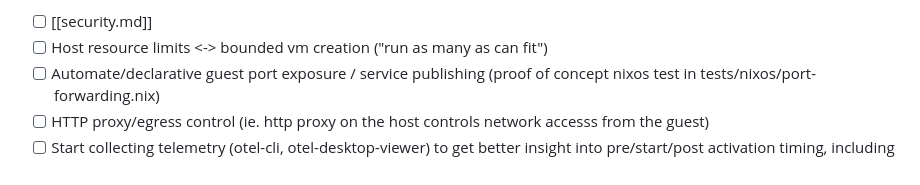
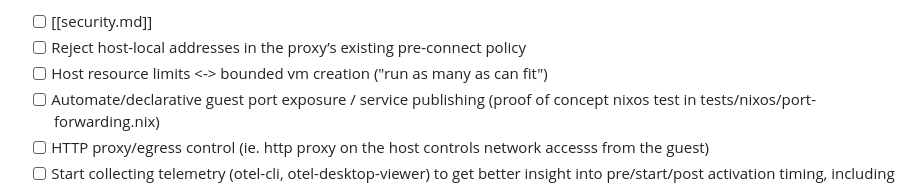
Before and after one commit to willruggiano/drv.run, a Markdown page: TODO.md, the part around the change. Rendered like a GitHub page.

Commit message:
docs(todo): track proxy host-local address rejection

```diff
--- a/TODO.md
+++ b/TODO.md
@@ -23,6 +23,7 @@
         passthru.{bench,tests}) -> generate the flake `checks` as function of
         its `packages`.
 - [ ] [[security.md]]
+- [ ] Reject host-local addresses in the proxy’s existing pre-connect policy
 - [ ] Host resource limits <-> bounded vm creation ("run as many as can fit")
 - [ ] Automate/declarative guest port exposure / service publishing (proof of
       concept nixos test in tests/nixos/port-forwarding.nix)
```
